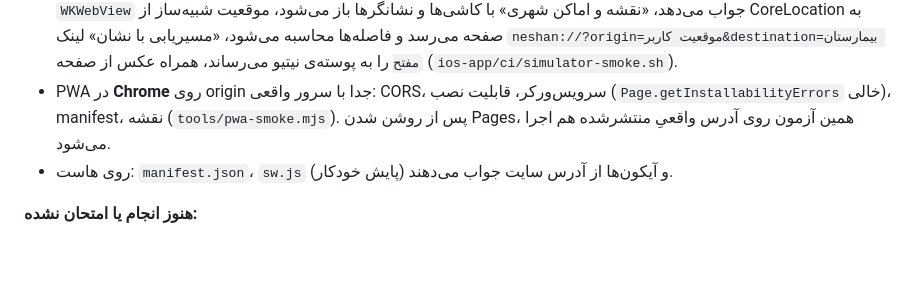
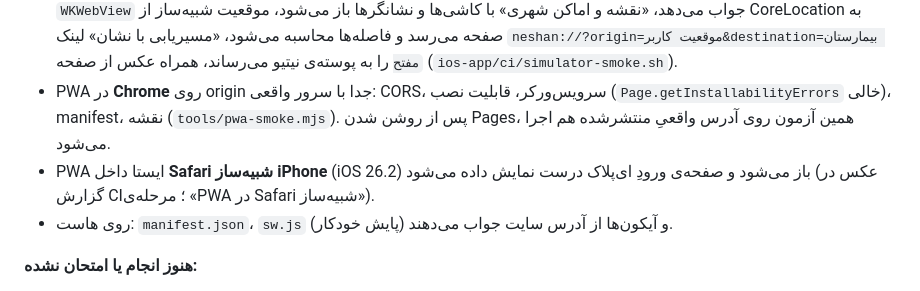
Before and after one commit to hosseinbahrami-bot/eplak-fixed, a Markdown page: docs/IOS_PWA_FA.md, the part around the change. Rendered like a GitHub page; blank space fills up the shorter version.

Commit message:
راهنمای iOS/PWA: صفحه‌ی ورود در Safari شبیه‌ساز iPhone درست نمایش داده شد
Co-authored-by: arena-agent <297053741+arena-agent@users.noreply.github.com>

```diff
--- a/docs/IOS_PWA_FA.md
+++ b/docs/IOS_PWA_FA.md
@@ -131,6 +131,7 @@ GitHub بدون امضا می‌سازد (حساب اپل ندارد)؛ **امض
   «مسیریابی با نشان» لینک `neshan://?origin=موقعیت کاربر&destination=بیمارستان مفتح` را به پوسته‌ی نیتیو می‌رساند، همراه عکس از صفحه (`ios-app/ci/simulator-smoke.sh`).
 - PWA در **Chrome** روی origin جدا با سرور واقعی: CORS، سرویس‌ورکر، قابلیت نصب (`Page.getInstallabilityErrors` خالی)، manifest، نقشه (`tools/pwa-smoke.mjs`).
   پس از روشن شدن Pages، همین آزمون روی آدرس واقعیِ منتشرشده هم اجرا می‌شود.
+- PWA ایستا داخل **Safari شبیه‌ساز iPhone** (iOS 26.2) باز می‌شود و صفحه‌ی ورودِ ای‌پلاک درست نمایش داده می‌شود (عکس در گزارش CI؛ مرحله‌ی «PWA در Safari شبیه‌ساز»).
 - روی هاست: `manifest.json`، `sw.js` و آیکون‌ها از آدرس سایت جواب می‌دهند (پایش خودکار).
 
 **هنوز انجام یا امتحان نشده:**
```
Also changed, not shown: docs/IOS_PWA_EN.md (+1 -0 lines).
